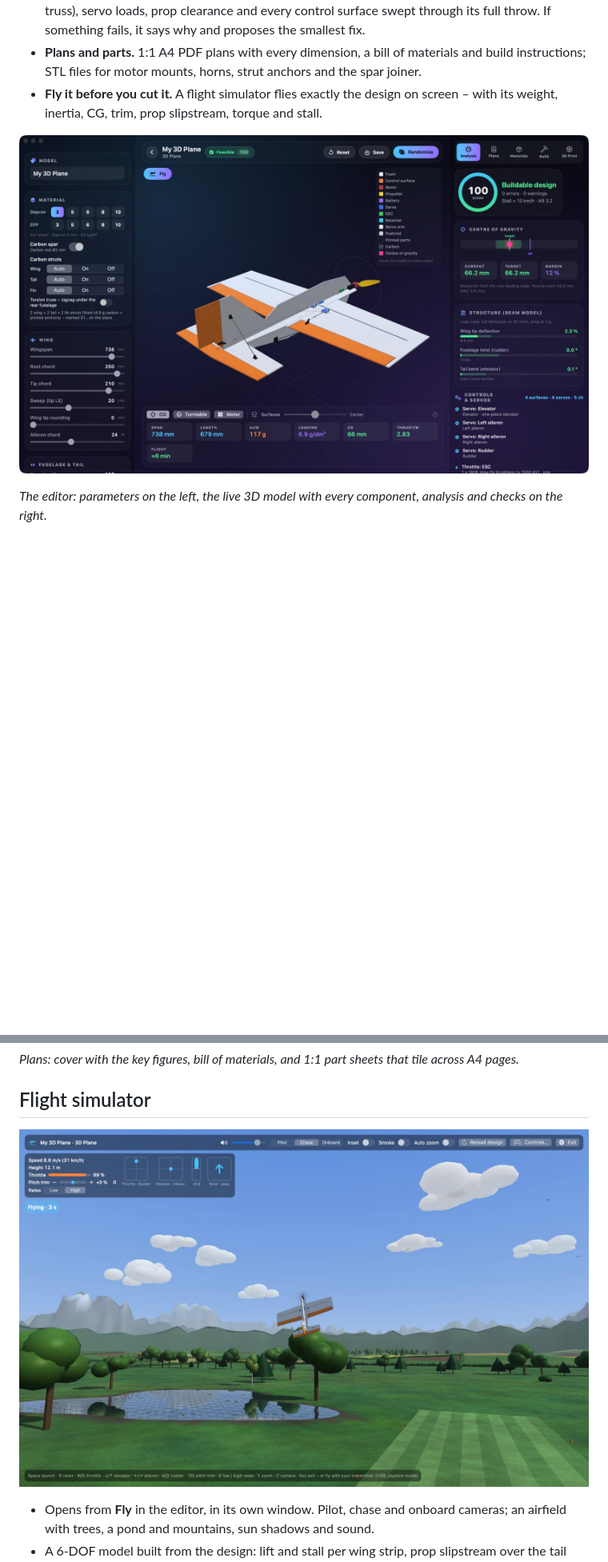
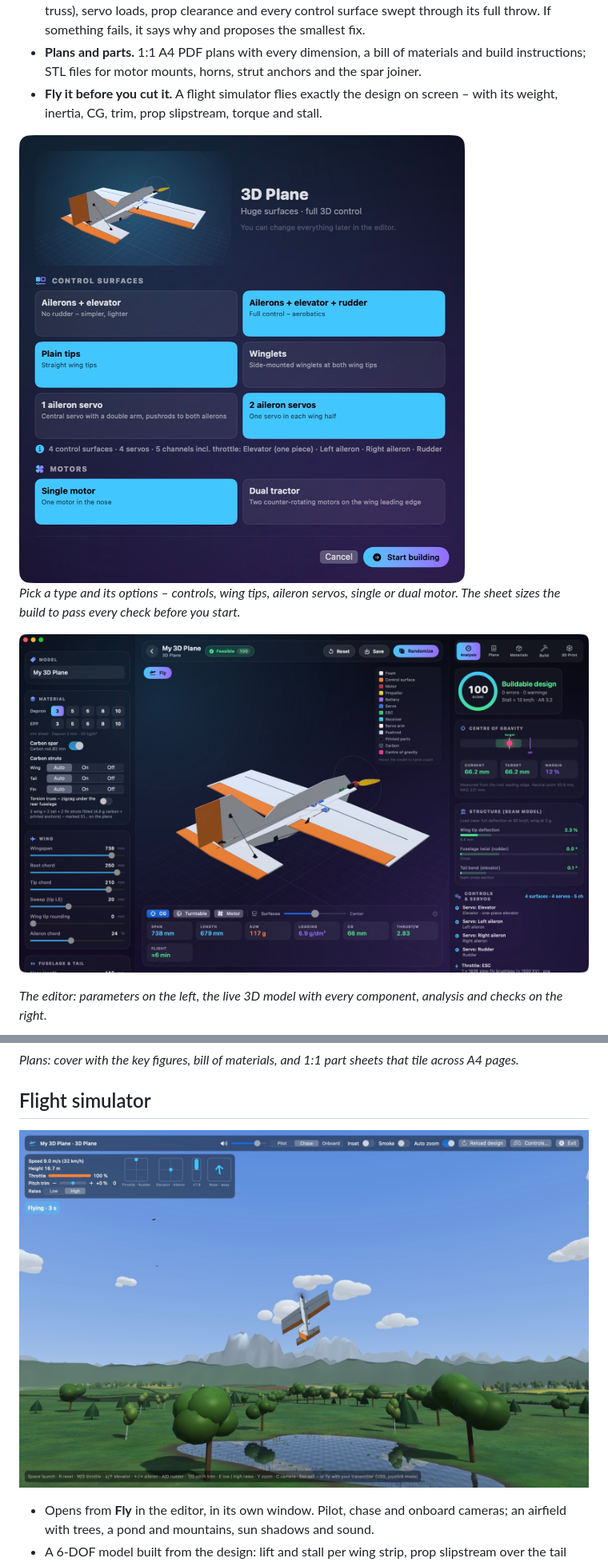
Before and after one commit to lydianb79/FoamMaster, a Markdown page: README.md, 2 parts joined by grey strips. Shown at 80% size. GitHub-like rendering; pictures changed too: docs/images/editor.jpg, docs/images/setup.jpg (added), docs/images/simulator.jpg; blank space fills up the shorter version.

```diff
--- a/README.md
+++ b/README.md
@@ -19,6 +19,10 @@ The app is not notarized: on first launch right-click it and choose **Open** (or
 - **Checked like a real build.** Weight and CG, wing loading and stall speed, thrust / weight and flight time, tail volumes, wing and fuselage stiffness (with carbon spar, struts and an optional torsion truss), servo loads, prop clearance and every control surface swept through its full throw. If something fails, it says why and proposes the smallest fix.
 - **Plans and parts.** 1:1 A4 PDF plans with every dimension, a bill of materials and build instructions; STL files for motor mounts, horns, strut anchors and the spar joiner.
 - **Fly it before you cut it.** A flight simulator flies exactly the design on screen – with its weight, inertia, CG, trim, prop slipstream, torque and stall.
+
+<img src="docs/images/setup.jpg" alt="Setup sheet for the 3D Plane" width="560">
+
+*Pick a type and its options – controls, wing tips, aileron servos, single or dual motor. The sheet sizes the build to pass every check before you start.*
 
 ![Editor with the 3D Plane](docs/images/editor.jpg)
 
```
Also changed, not shown: docs/FEATURES.md (+1 -1 lines), docs/images/gallery.jpg, 3 other files.
